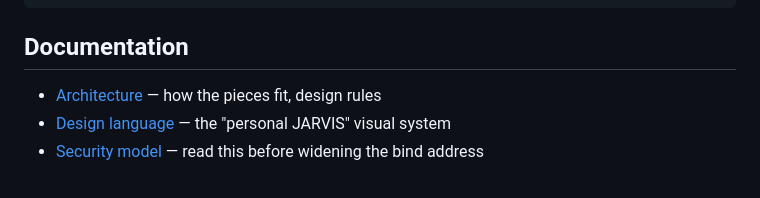
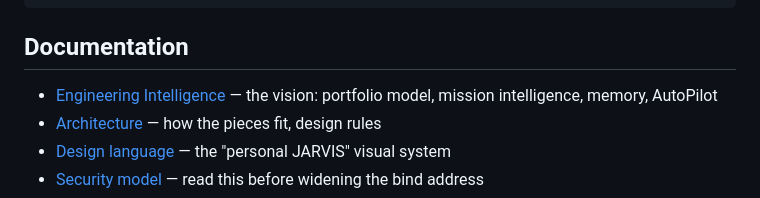
Before and after one commit to Pak209/Pakos, a Markdown page: README.md, the part around the change. Rendered like a GitHub page.

```diff
--- a/README.md
+++ b/README.md
@@ -77,6 +77,7 @@ docs/                architecture · design language · security · roadmap · o
 
 ## Documentation
 
+- [Engineering Intelligence](docs/INTELLIGENCE.md) — the vision: portfolio model, mission intelligence, memory, AutoPilot
 - [Architecture](docs/ARCHITECTURE.md) — how the pieces fit, design rules
 - [Design language](docs/DESIGN.md) — the "personal JARVIS" visual system
 - [Security model](docs/SECURITY.md) — read this before widening the bind address
```
Also changed, not shown: docs/INTELLIGENCE.md (added, +323 -0 lines).
